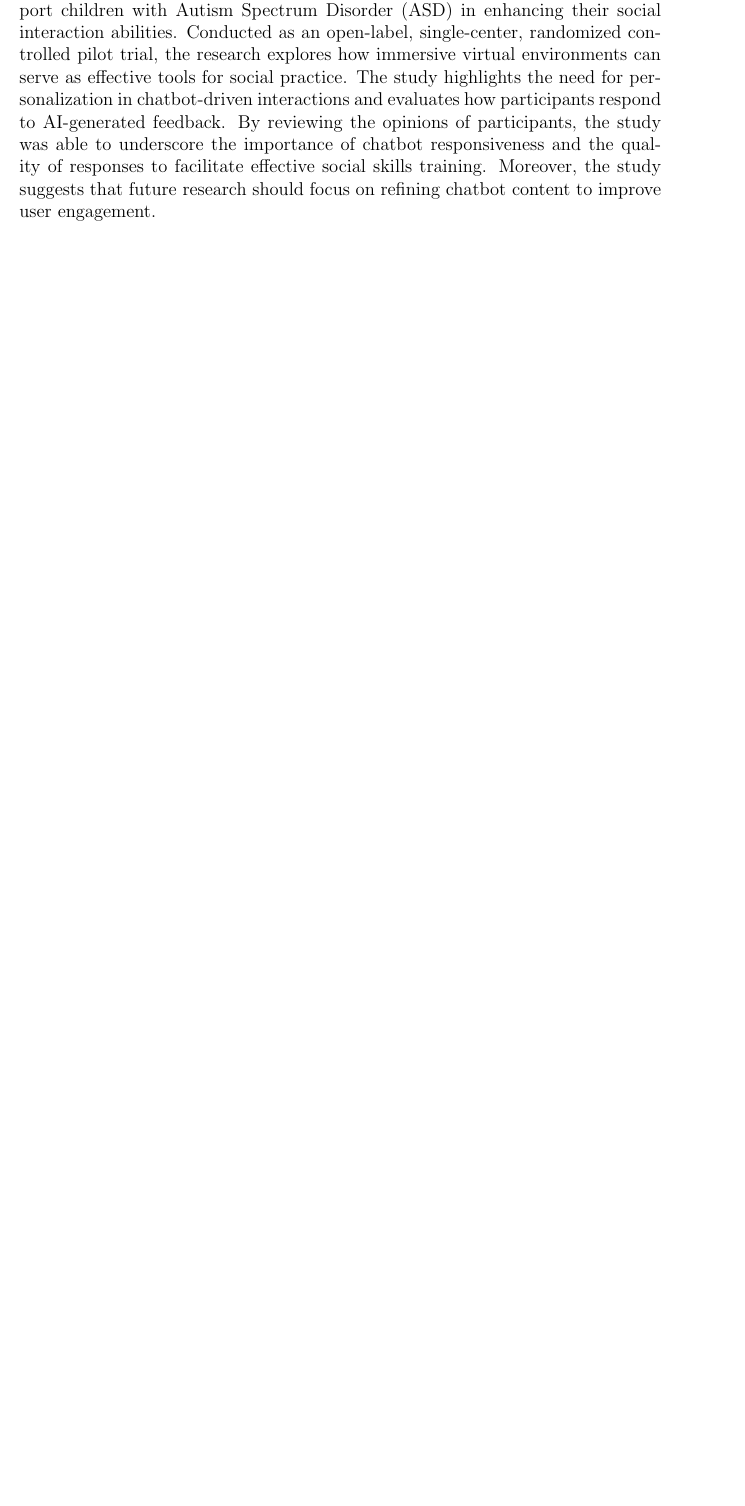
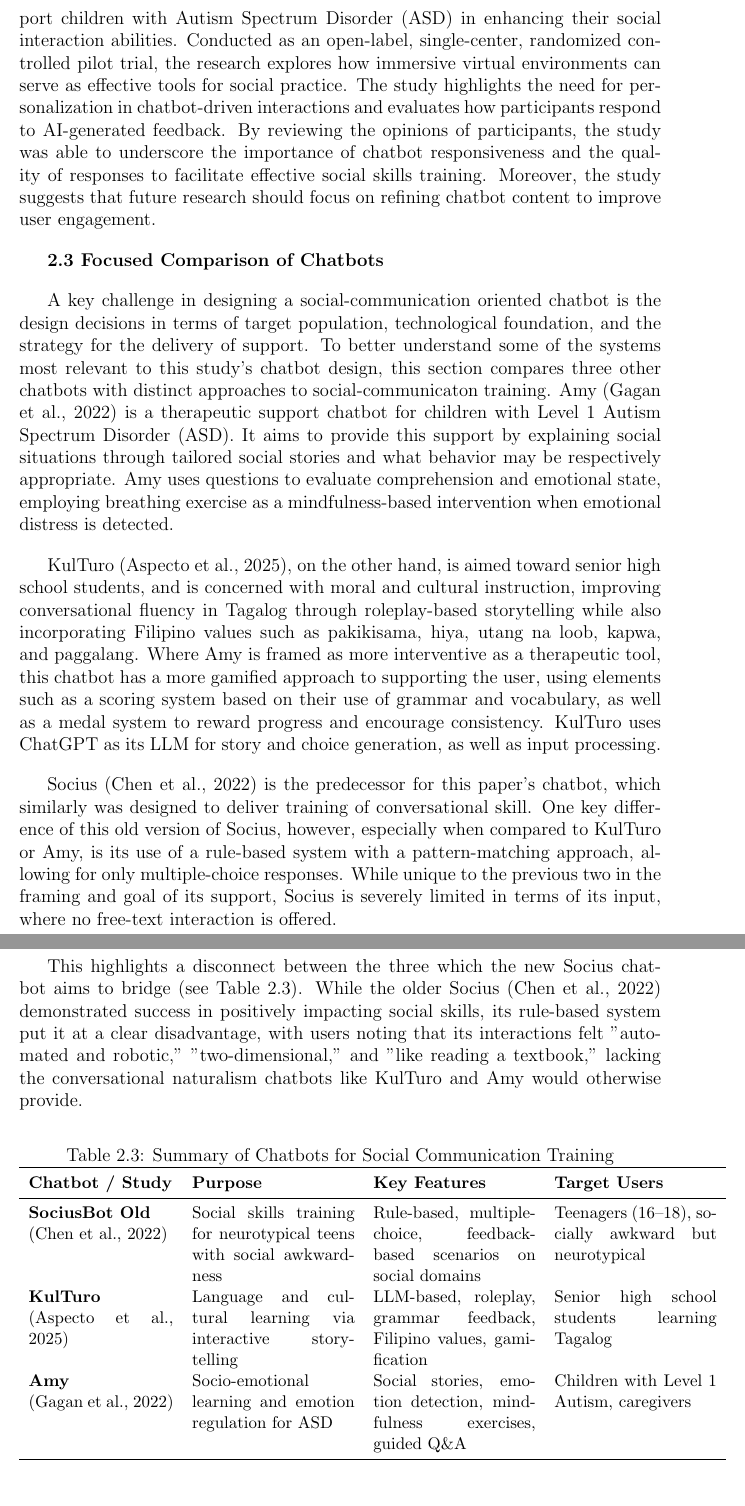
Before and after one commit to MglGuer/thesis, a LaTeX thesis (main.tex, which reads chapter_2.tex): part of page 19 of 66 before the commit and two parts of pages 19 and 20 of 69 after it, the two joined at a grey line, cut so that both start at the same text, the shorter picture padded with empty space. Compiled offline with pdfLaTeX.

Commit message:
Add Amy Kulturo, 2.3

```diff
--- a/chapter_2.tex
+++ b/chapter_2.tex
@@ -71,7 +70,36 @@ Recent developments in the virtual world also led to opportunities to make use o
 
 Another technology used for social skills training comes from Lee et al. (2023), who investigates the use of metaverse-based social skills training programs to support children with Autism Spectrum Disorder (ASD) in enhancing their social interaction abilities. Conducted as an open-label, single-center, randomized controlled pilot trial, the research explores how immersive virtual environments can serve as effective tools for social practice. The study highlights the need for personalization in chatbot-driven interactions and evaluates how participants respond to AI-generated feedback. By reviewing the opinions of participants, the study was able to underscore the importance of chatbot responsiveness and the quality of responses to facilitate effective social skills training. Moreover, the study suggests that future research should focus on refining chatbot content to improve user engagement.
 
-\textbf{2.3} \textbf{Ethical Considerations in AI-Based Social Communication}
+
+\textbf{2.3 Focused Comparison of Chatbots}
+
+A key challenge in designing a social-communication oriented chatbot is the design decisions in terms of target population, technological foundation, and the strategy for the delivery of support. To better understand some of the systems most relevant to this study's chatbot design, this section compares three other chatbots with distinct approaches to social-communicaton training. Amy (Gagan et al., 2022) is a therapeutic support chatbot for children with Level 1 Autism Spectrum Disorder (ASD). It aims to provide this support by explaining social situations through tailored social stories and what behavior may be respectively appropriate. Amy uses questions to evaluate comprehension and emotional state, employing breathing exercise as a mindfulness-based intervention when emotional distress is detected.
+
+KulTuro (Aspecto et al., 2025), on the other hand, is aimed toward senior high school students, and is concerned with moral and cultural instruction, improving conversational fluency in Tagalog through roleplay-based storytelling while also incorporating Filipino values such as pakikisama, hiya, utang na loob, kapwa, and paggalang. Where Amy is framed as more interventive as a therapeutic tool, this chatbot has a more gamified approach to supporting the user, using elements such as a scoring system based on their use of grammar and vocabulary, as well as a medal system to reward progress and encourage consistency. KulTuro uses ChatGPT as its LLM for story and choice generation, as well as input processing.
+
+Socius (Chen et al., 2022) is the predecessor for this paper’s chatbot, which similarly was designed to deliver training of conversational skill. One key difference of this old version of Socius, however, especially when compared to KulTuro or Amy, is its use of a rule-based system with a pattern-matching approach, allowing for only multiple-choice responses. While unique to the previous two in the framing and goal of its support, Socius is severely limited in terms of its input, where no free-text interaction is offered.
+
+This highlights a disconnect between the three which the new Socius chatbot aims to bridge (see Table 2.3). While the older Socius (Chen et al., 2022) demonstrated success in positively impacting social skills, its rule-based system put it at a clear disadvantage, with users noting that its interactions felt "automated and robotic," "two-dimensional," and "like reading a textbook," lacking the conversational naturalism chatbots like KulTuro and Amy would otherwise provide.
+
+\begin{table}[H]
+\centering
+\caption{Summary of Chatbots for Social Communication Training}
+\small
+\begin{tabular}{p{3.3cm} p{3.7cm} p{3.7cm} p{3.7cm}}
+\toprule
+\textbf{Chatbot / Study} & \textbf{Purpose} & \textbf{Key Features} & \textbf{Target Users} \\
+\midrule
+\textbf{SociusBot Old} \newline (Chen et al., 2022) & Social skills training for neurotypical teens with social awkwardness & Rule-based, multiple-choice, feedback-based scenarios on social domains & Teenagers (16–18), socially awkward but neurotypical \\
+\textbf{KulTuro} \newline (Aspecto et al., 2025) & Language and cultural learning via interactive storytelling & LLM-based, roleplay, grammar feedback, Filipino values, gamification & Senior high school students learning Tagalog \\
+\textbf{Amy} \newline (Gagan et al., 2022) & Socio-emotional learning and emotion regulation for ASD & Social stories, emotion detection, mindfulness exercises, guided Q\&A & Children with Level 1 Autism, caregivers \\
+\bottomrule
+\end{tabular}
+\end{table}
+
+Similarly, while Woebot (2025) and Amy (Gagan et al., 2022) are able to show that chatbots are useable even for more sensitive, higher-stakes applications such as mental health, chatbots that deliver support for neurotypical individual, in terms of a skill as universal as communication, are sparse. The chatbot this paper aims to develop targets this exact gap, while also offering free-text input, building upon the previous goal of the older Socius (Chen et al., 2022).
+
+
+\textbf{2.4} \textbf{Ethical Considerations in AI-Based Social Communication}
 
 Understanding meaning in communication often requires more than just interpreting words literally—it demands sensitivity to context, intention, and inference. This section explores how such pragmatic reasoning plays a role in both human and AI communication. Foundational theories such as Relevance Theory and Grice’s Maxims are reviewed alongside recent work that evaluates how well AI models like GPT-4 grasp these pragmatic principles. The table provides a snapshot of relevant studies and their contributions.
 
```
Also changed, not shown: myreferences.bib (+11 -0 lines), chapter_2.tex (3 more changed lines).
